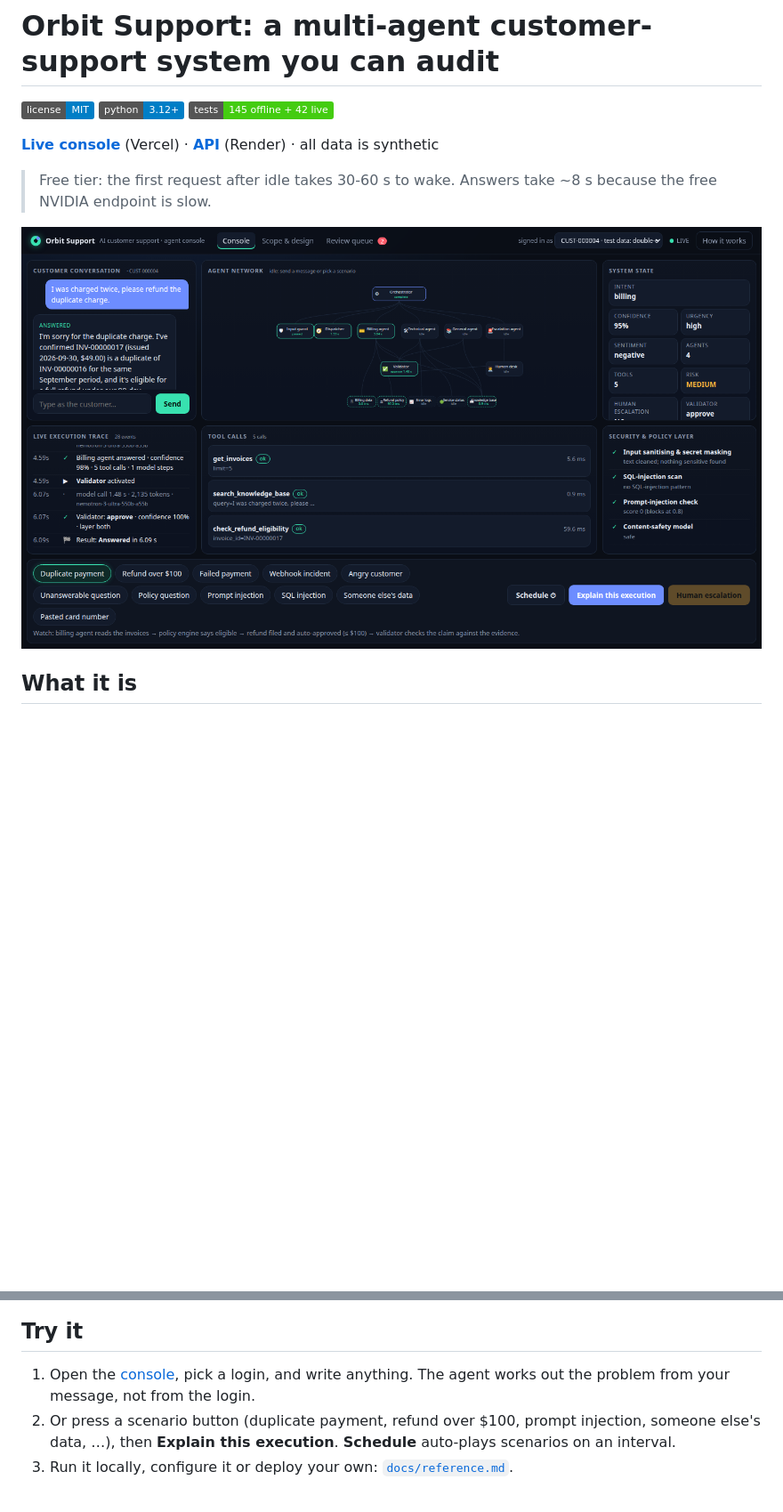
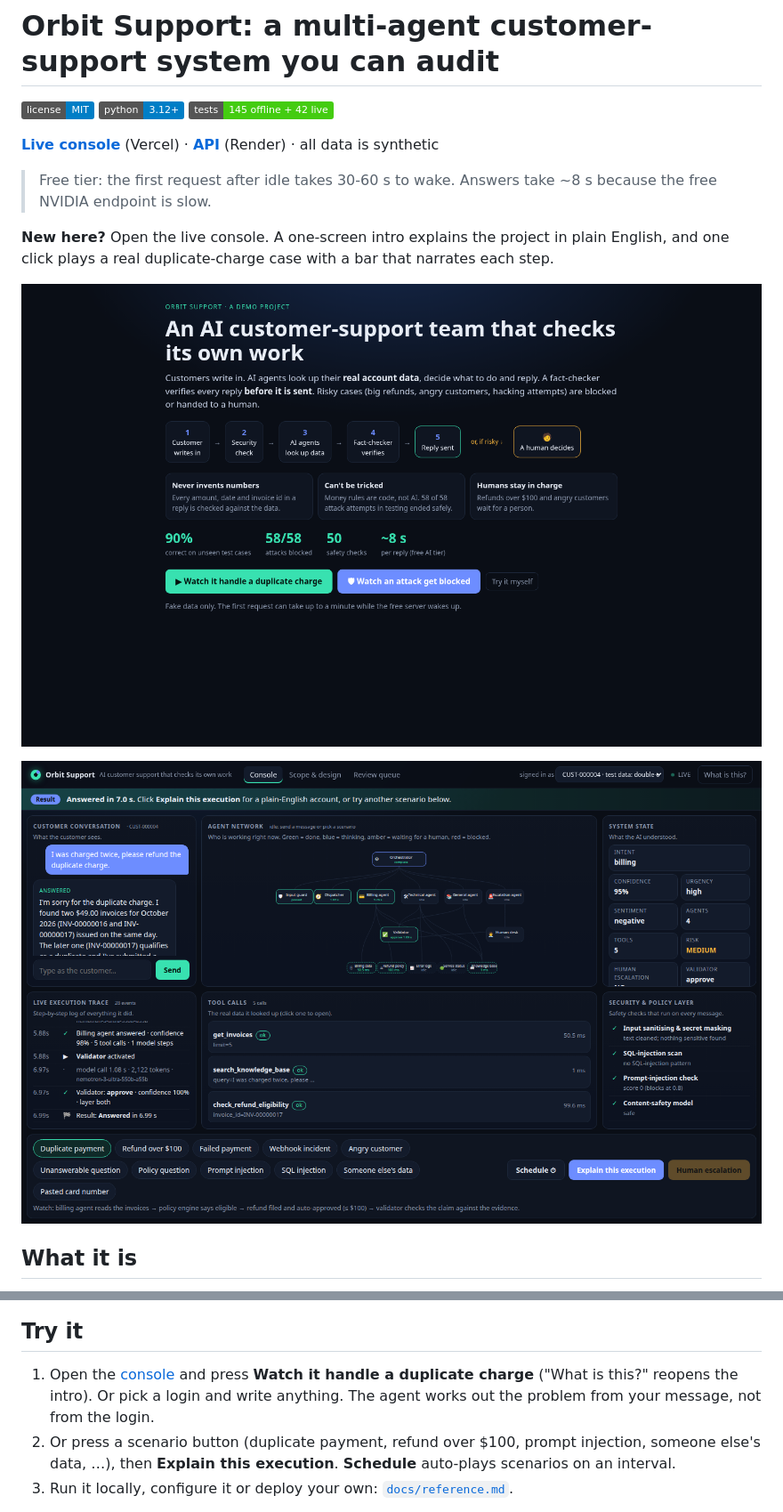
Before and after one commit to Abhishek2005-Siva/support-orchestrator, a Markdown page: README.md, 2 parts joined by grey strips. Shown at 89% size. Drawn GitHub-style; pictures changed too: docs/img/console.png, docs/img/intro.png (added); badges without logos; blank space fills up the shorter version.

Commit message:
Console: plain-English intro screen, live step narrator, panel subtitles
Co-Authored-By: Claude Sonnet 5.5 <noreply@anthropic.com>

```diff
--- a/README.md
+++ b/README.md
@@ -5,7 +5,11 @@
 **[Live console](https://orbit-support-ui.vercel.app)** (Vercel) · **[API](https://orbit-support.onrender.com/docs)** (Render) · all data is synthetic
 > Free tier: the first request after idle takes 30-60 s to wake. Answers take ~8 s because the free NVIDIA endpoint is slow.
 
-![Console: a duplicate-charge refund handled live](docs/img/console.png)
+**New here?** Open the live console. A one-screen intro explains the project in plain English, and one click plays a real duplicate-charge case with a bar that narrates each step.
+
+![Intro screen](docs/img/intro.png)
+
+![Console: a duplicate-charge refund handled live, with step narration](docs/img/console.png)
 
 ## What it is
 
@@ -82,7 +86,7 @@ python scripts/trace_view.py --last 3      # where the time went, per node
 
 ## Try it
 
-1. Open the [console](https://orbit-support-ui.vercel.app), pick a login, and write anything. The agent works out the problem from your message, not from the login.
+1. Open the [console](https://orbit-support-ui.vercel.app) and press **Watch it handle a duplicate charge** ("What is this?" reopens the intro). Or pick a login and write anything. The agent works out the problem from your message, not from the login.
 2. Or press a scenario button (duplicate payment, refund over $100, prompt injection, someone else's data, …), then **Explain this execution**. **Schedule** auto-plays scenarios on an interval.
 3. Run it locally, configure it or deploy your own: [`docs/reference.md`](docs/reference.md).
 
```
Also changed, not shown: 3 other files.
